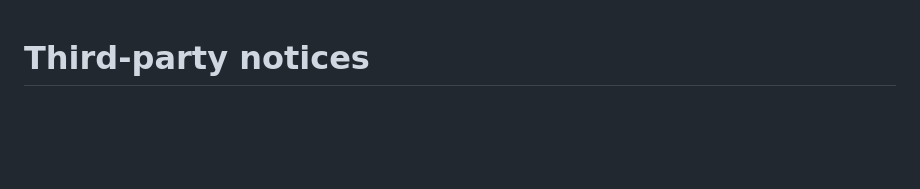
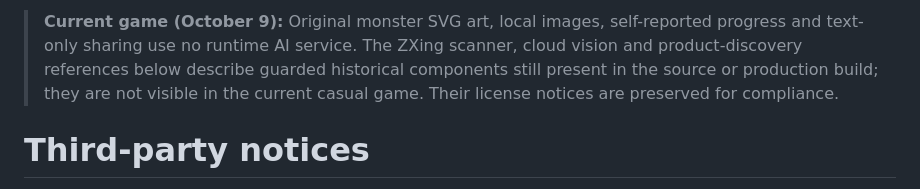
Before and after one commit to Smkzz/GrimeQuest, a Markdown page: THIRD_PARTY_NOTICES.md, the part around the change. Drawn GitHub-style; blank space fills up the shorter version.

Commit message:
docs: align public release links, model declaration and historical reports

```diff
--- a/THIRD_PARTY_NOTICES.md
+++ b/THIRD_PARTY_NOTICES.md
@@ -1,3 +1,10 @@
+> **Current game (October 9):** Original monster SVG art, local images,
+> self-reported progress and text-only sharing use no runtime AI service.
+> The ZXing scanner, cloud vision and product-discovery references below
+> describe guarded historical components still present in the source or
+> production build; they are not visible in the current casual game.
+> Their license notices are preserved for compliance.
+
 # Third-party notices
 
 Original application code and fixture illustrations use the MIT license in LICENSE. Product names identify real catalog variants; no affiliation or endorsement is implied. Product reference descriptions are narrow paraphrases with links to manufacturer guidance. Do not assume trademark rights or a right to redistribute full product labels.
```
